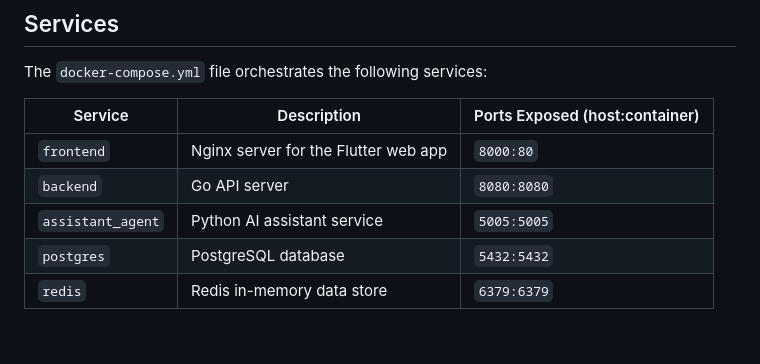
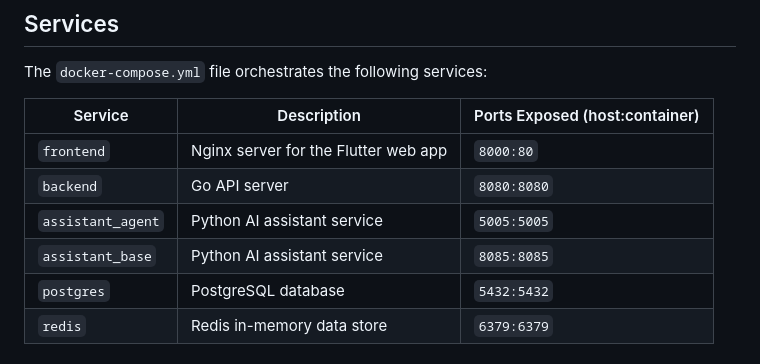
Before and after one commit to Ayobami-00/spectra, a Markdown page: README.md, the part around the change. Drawn GitHub-style.

```diff
--- a/README.md
+++ b/README.md
@@ -82,6 +82,7 @@ The `docker-compose.yml` file orchestrates the following services:
 | `frontend`        | Nginx server for the Flutter web app              | `8000:80`                      |
 | `backend`         | Go API server                                     | `8080:8080`                    |
 | `assistant_agent` | Python AI assistant service                       | `5005:5005`                    |
+| `assistant_base`  | Python AI assistant service                       | `8085:8085`                    |
 | `postgres`        | PostgreSQL database                               | `5432:5432`                    |
 | `redis`           | Redis in-memory data store                        | `6379:6379`                    |
 
```
